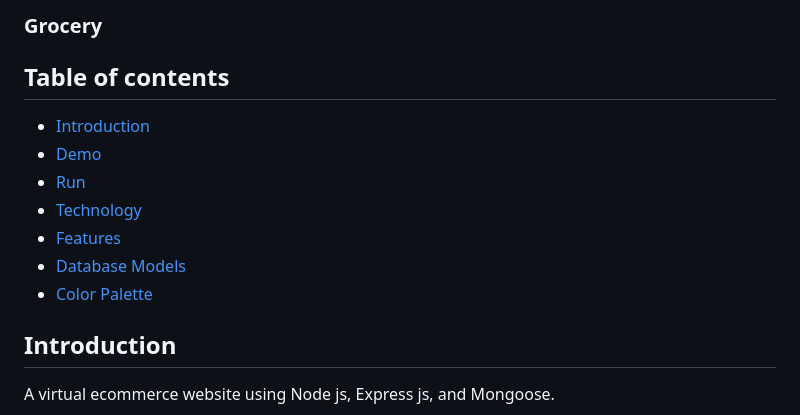
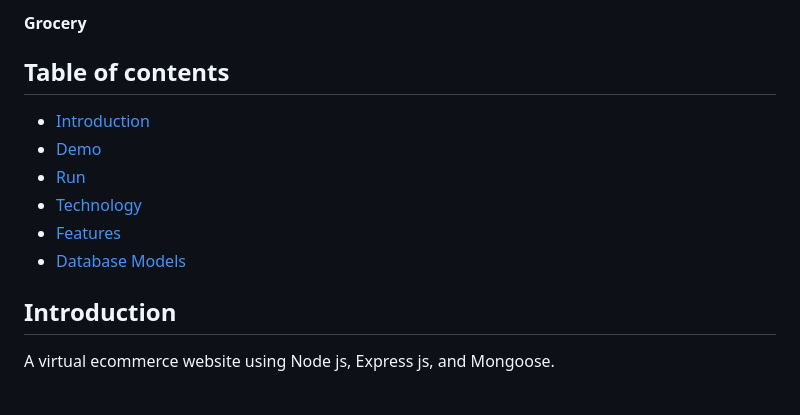
Before and after one commit to ANANDADHARSHINEE/NM_Project_Grocery, a Markdown page: Grocery/README.md, the part around the change printed below. Drawn GitHub-style.

```diff
--- a/Grocery/README.md
+++ b/Grocery/README.md
@@ -1,4 +1,4 @@
-### Grocery
+#### Grocery
 ## Table of contents
 
 - [Introduction](#introduction)
@@ -7,7 +7,6 @@
 - [Technology](#technology)
 - [Features](#features)
 - [Database Models](#database)
-- [Color Palette](#colors)
 
 ## Introduction
 
```
Also changed, not shown: other parts of Grocery/README.md (+0 -14 lines).
